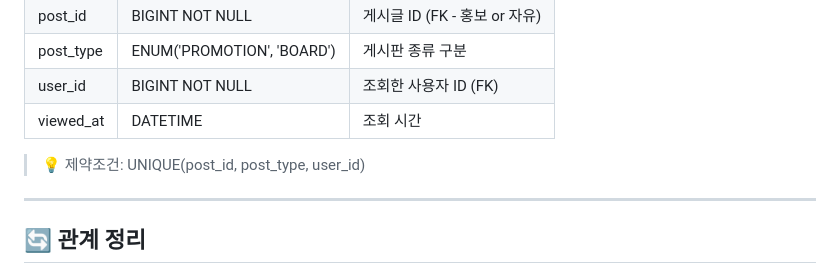
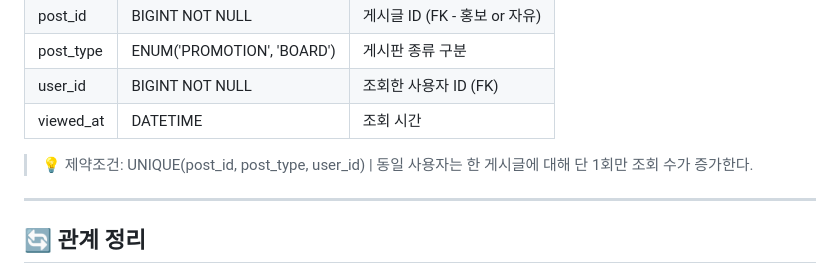
Before and after one commit to yj9107v/busking_project, a Markdown page: docs/erd/ERD_논리설계.md, the part around the change printed below. Drawn GitHub-style.

Commit message:
Update ERD_논리설계.md
설명 추가
 >💡 제약조건: UNIQUE(post_id, post_type, user_id) | 동일 사용자는 한 게시글에 대해 단 1회만 조회 수가 증가한다

```diff
--- a/docs/erd/ERD_논리설계.md
+++ b/docs/erd/ERD_논리설계.md
@@ -139,7 +139,7 @@
 | user_id    | BIGINT NOT NULL             | 조회한 사용자 ID (FK)          |
 | viewed_at  | DATETIME                    | 조회 시간                      |
 
->💡 제약조건: UNIQUE(post_id, post_type, user_id)
+>💡 제약조건: UNIQUE(post_id, post_type, user_id) | 동일 사용자는 한 게시글에 대해 단 1회만 조회 수가 증가한다.
 
 ---
 
```
Also changed, not shown: other parts of docs/erd/ERD_논리설계.md (+2 -2 lines).
